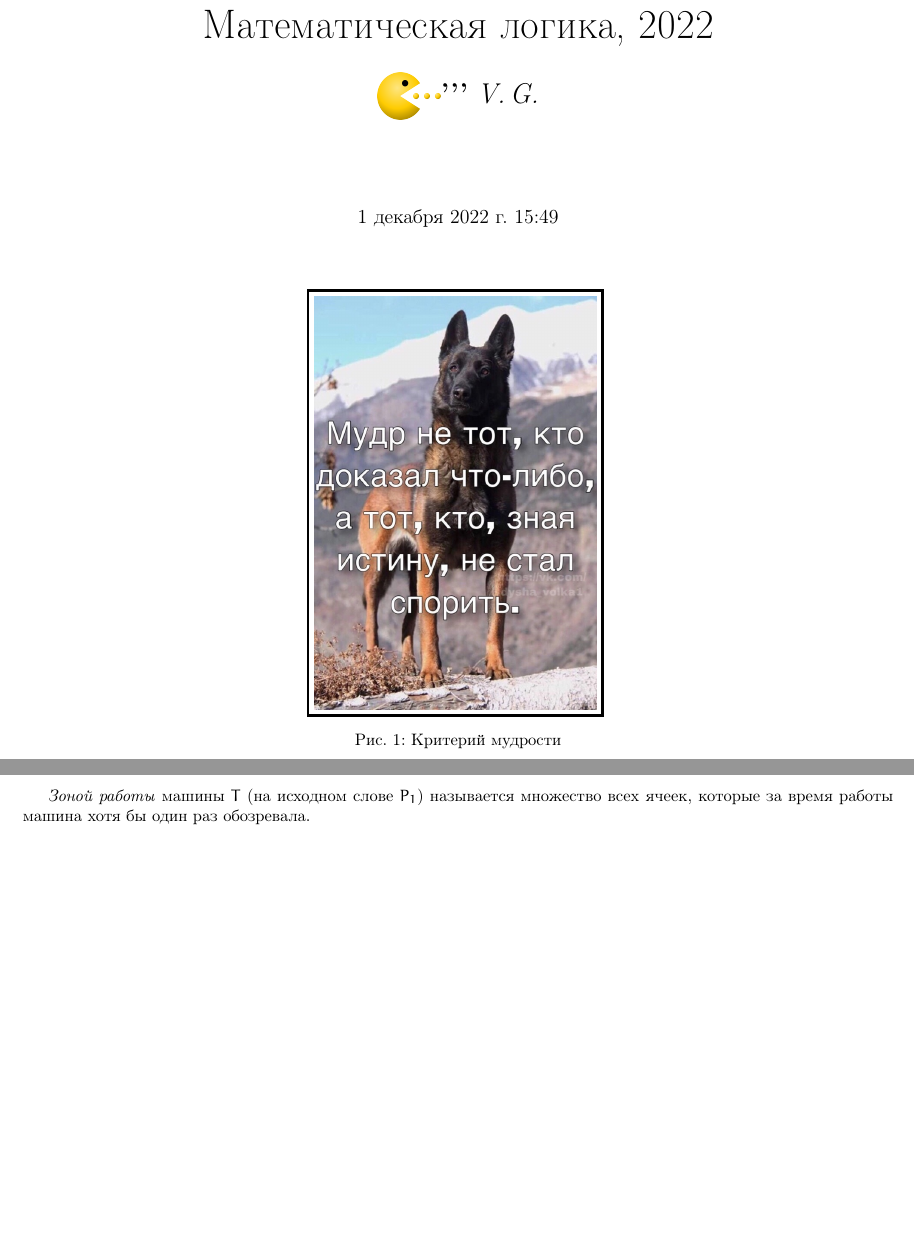
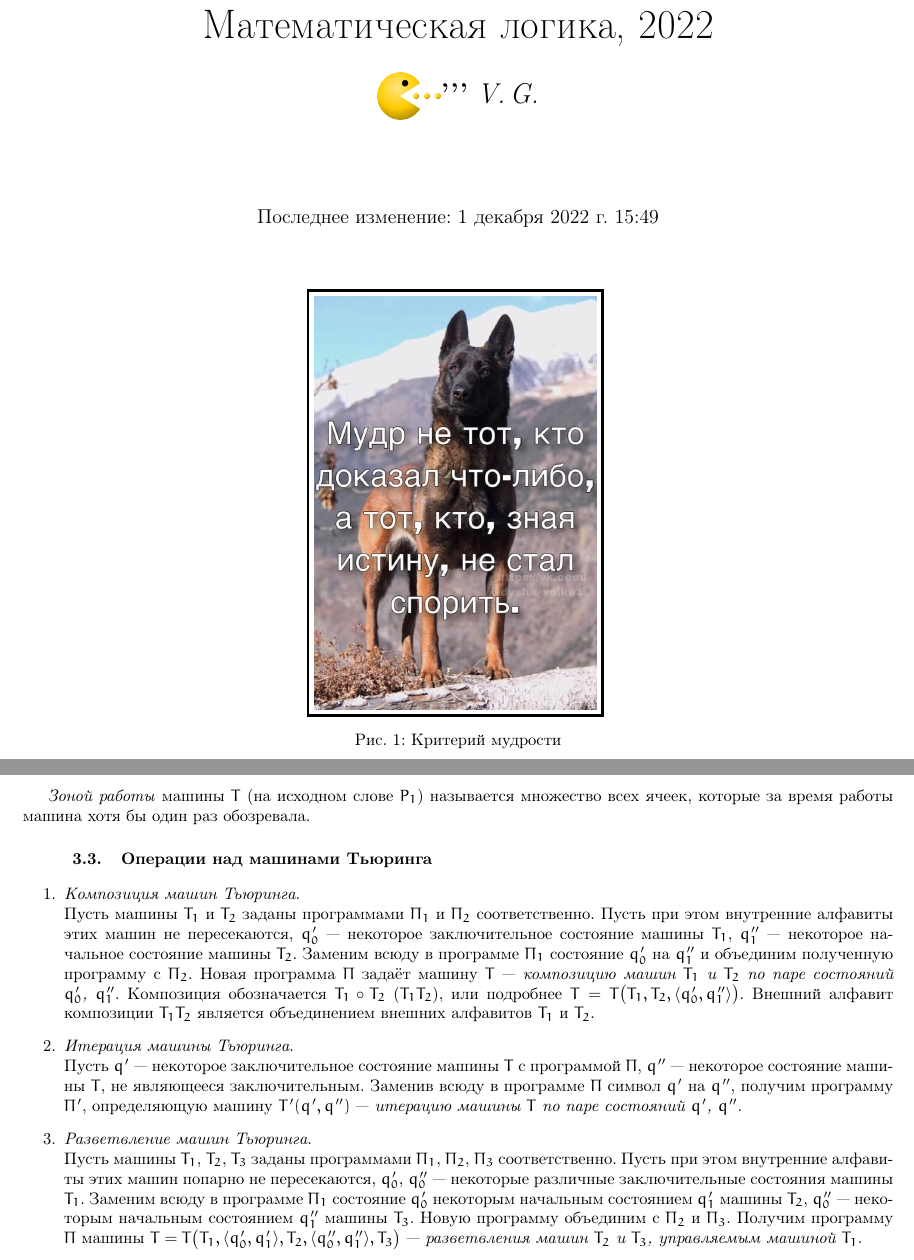
Before and after one commit to tolber01/math-logic-lecture-notes-2022, a LaTeX document (main.tex, which reads parts/3/paragraphs/3.tex, preamble.tex): two parts of pages 1 and 41 of 42, joined at a grey line, cut so that both start at the same text, the shorter picture padded with empty space. Compiled offline with pdfLaTeX.

Commit message:
Some additions and corrections to lecture 25.11.2022

```diff
--- a/parts/3/paragraphs/3.tex
+++ b/parts/3/paragraphs/3.tex
@@ -95,3 +95,15 @@
 \end{enumerate}
 
 \textit{Зоной работы} машины $T$ (на исходном слове $P_1$) называется множество всех ячеек, которые за время работы машина хотя бы один раз обозревала.
+
+\subsubsection{Операции над машинами Тьюринга}
+\begin{enumerate}
+    \item \textit{Композиция машин Тьюринга}. \\
+    Пусть машины $T_1$ и $T_2$ заданы программами $\Pi_1$ и $\Pi_2$ соответственно. Пусть при этом внутренние алфавиты этих машин не пересекаются, $q_0'$~---~некоторое заключительное состояние машины $T_1$, $q_1''$~---~некоторое начальное состояние машины $T_2$. Заменим всюду в программе $\Pi_1$ состояние $q_0'$ на $q_1''$ и объединим полученную программу с $\Pi_2$. Новая программа $\Pi$ задаёт машину $T$~---~\textit{композицию машин $T_1$ и $T_2$ по паре состояний $q_0'$, $q_1''$}. Композиция обозначается $T_1\circ T_2$ ($T_1T_2$), или подробнее $T = T\big(T_1, T_2, \langle q_0', q_1''\rangle\big)$. Внешний алфавит композиции $T_1T_2$ является объединением внешних алфавитов $T_1$ и $T_2$.
+
+    \item \textit{Итерация машины Тьюринга}. \\
+    Пусть $q'$~---~некоторое заключительное состояние машины $T$ с программой $\Pi$, $q''$~---~некоторое состояние машины $T$, не являющееся заключительным. Заменив всюду в программе $\Pi$ символ $q'$ на $q''$, получим программу $\Pi'$, определяющую машину $T'(q', q'')$~---~\textit{итерацию машины $T$ по паре состояний $q'$, $q''$}.
+
+    \item \textit{Разветвление машин Тьюринга}. \\
+    Пусть машины $T_1$, $T_2$, $T_3$ заданы программами $\Pi_1$, $\Pi_2$, $\Pi_3$ соответственно. Пусть при этом внутренние алфавиты этих машин попарно не пересекаются, $q_0'$, $q_0''$~---~некоторые различные заключительные состояния машины $T_1$. Заменим всюду в программе $\Pi_1$ состояние $q_0'$ некоторым начальным состоянием $q_1'$ машины $T_2$, $q_0''$~---~некоторым начальным состоянием $q_1''$ машины $T_3$. Новую программу объединим с $\Pi_2$ и $\Pi_3$. Получим программу $\Pi$ машины $T = T\big(T_1, \langle q_0', q_1'\rangle, T_2, \langle q_0'', q_1''\rangle, T_3\big)$~---~\textit{разветвления машин $T_2$ и $T_3$, управляемым машиной $T_1$}.
+\end{enumerate}
--- a/preamble.tex
+++ b/preamble.tex
@@ -76,7 +76,7 @@
     {\Huge Математическая логика, 2022} \\
     \vskip2ex \includegraphics[align=c, scale=0.02]{pac-man.png}\textbf{'\hskip0.5pt'\hskip0.5pt'} \textit{V.\,G.}
 }
-\date{\today\ \currenttime}
+\date{Последнее изменение: \today\ \currenttime}
 
 \usepackage{enumitem}
 
```
Also changed, not shown: main.pdf.
